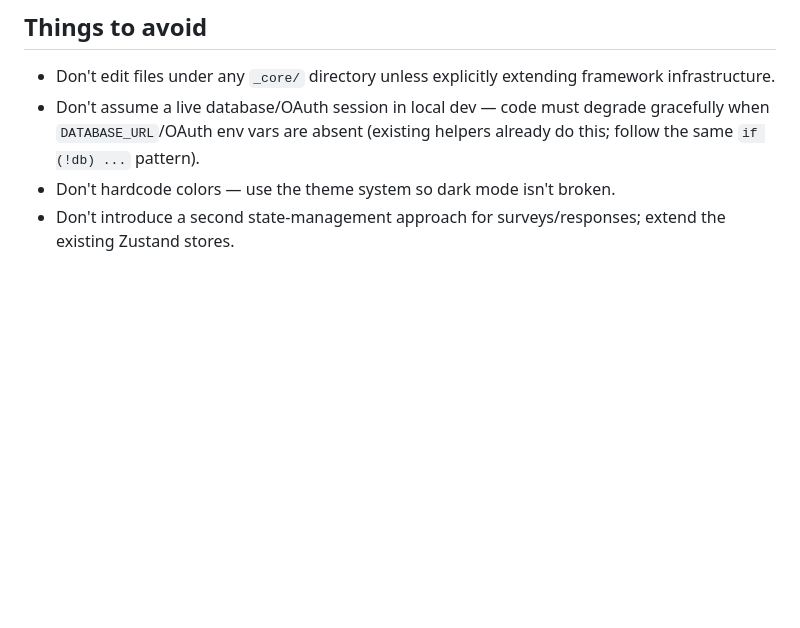
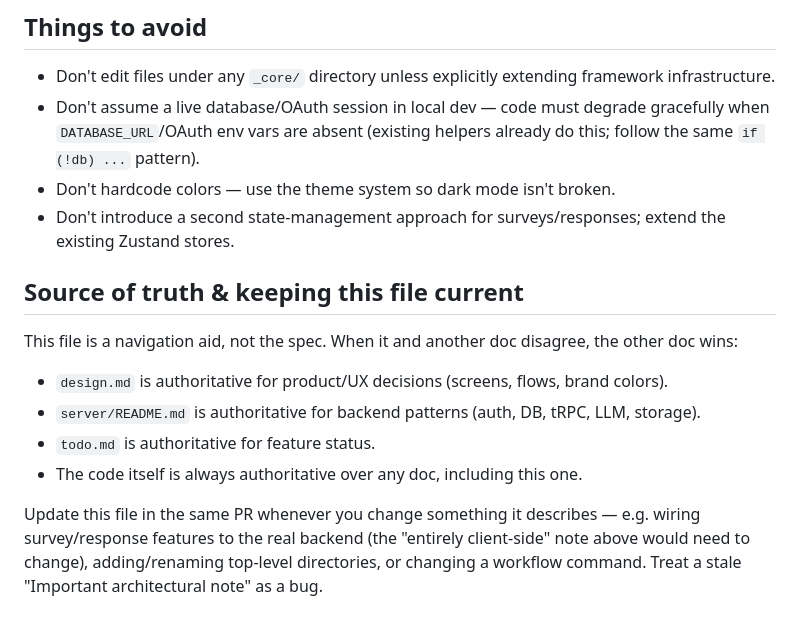
Before and after one commit to thetigerone888/APP-STOCK, a Markdown page: CLAUDE.md, the part around the change. Rendered like a GitHub page; blank space fills up the shorter version.

Commit message:
Clarify doc precedence and CLAUDE.md maintenance expectations
Addresses Sourcery review feedback: names which docs are authoritative
when they conflict with CLAUDE.md, and notes that this file should be
updated in the same PR as changes it describes.

```diff
--- a/CLAUDE.md
+++ b/CLAUDE.md
@@ -140,3 +140,18 @@ handle that (`if (!db) return [] / throw`).
 - Don't hardcode colors — use the theme system so dark mode isn't broken.
 - Don't introduce a second state-management approach for surveys/responses; extend the
   existing Zustand stores.
+
+## Source of truth & keeping this file current
+
+This file is a navigation aid, not the spec. When it and another doc disagree, the other
+doc wins:
+
+- `design.md` is authoritative for product/UX decisions (screens, flows, brand colors).
+- `server/README.md` is authoritative for backend patterns (auth, DB, tRPC, LLM, storage).
+- `todo.md` is authoritative for feature status.
+- The code itself is always authoritative over any doc, including this one.
+
+Update this file in the same PR whenever you change something it describes — e.g. wiring
+survey/response features to the real backend (the "entirely client-side" note above would
+need to change), adding/renaming top-level directories, or changing a workflow command.
+Treat a stale "Important architectural note" as a bug.
```
